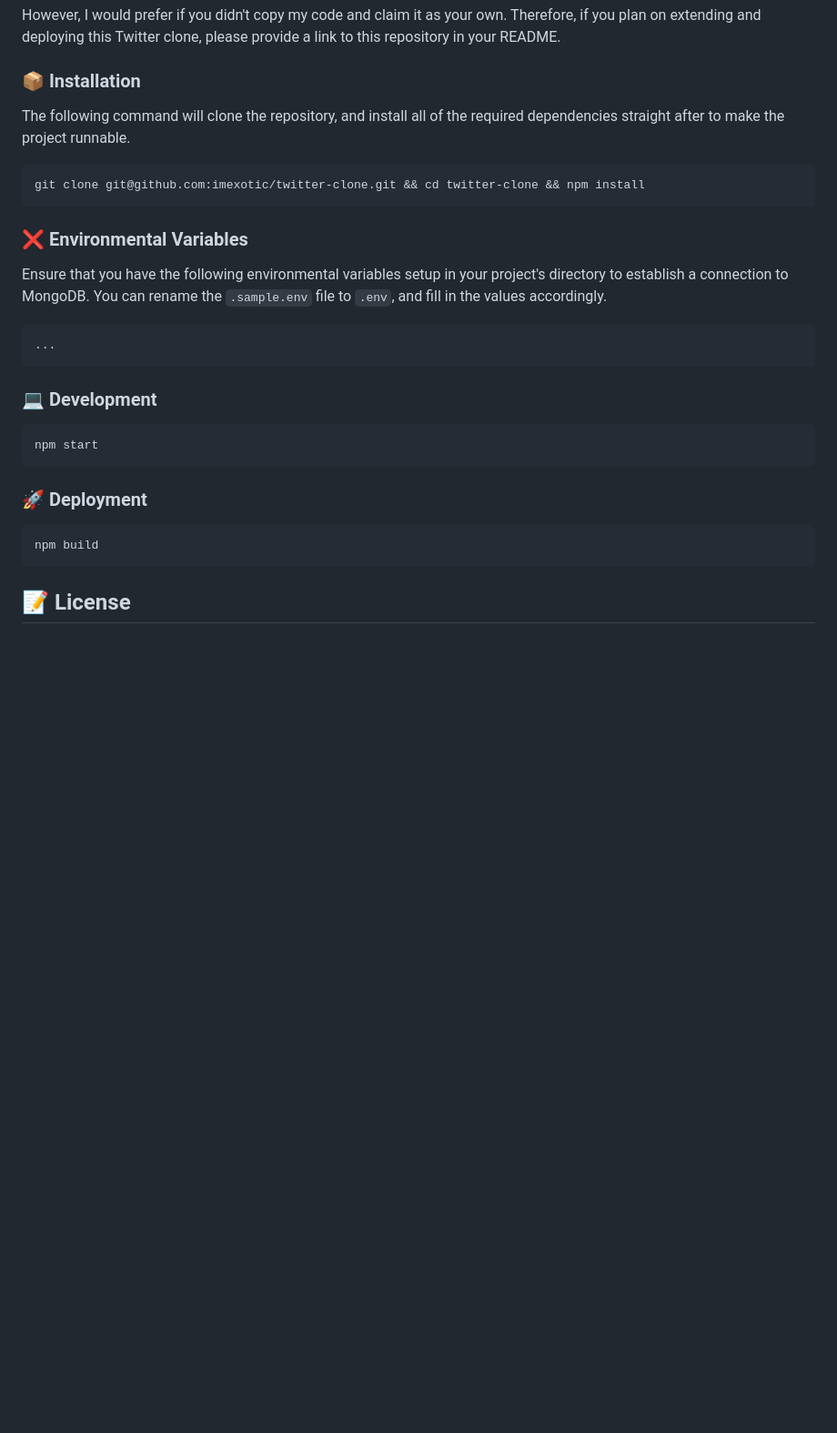
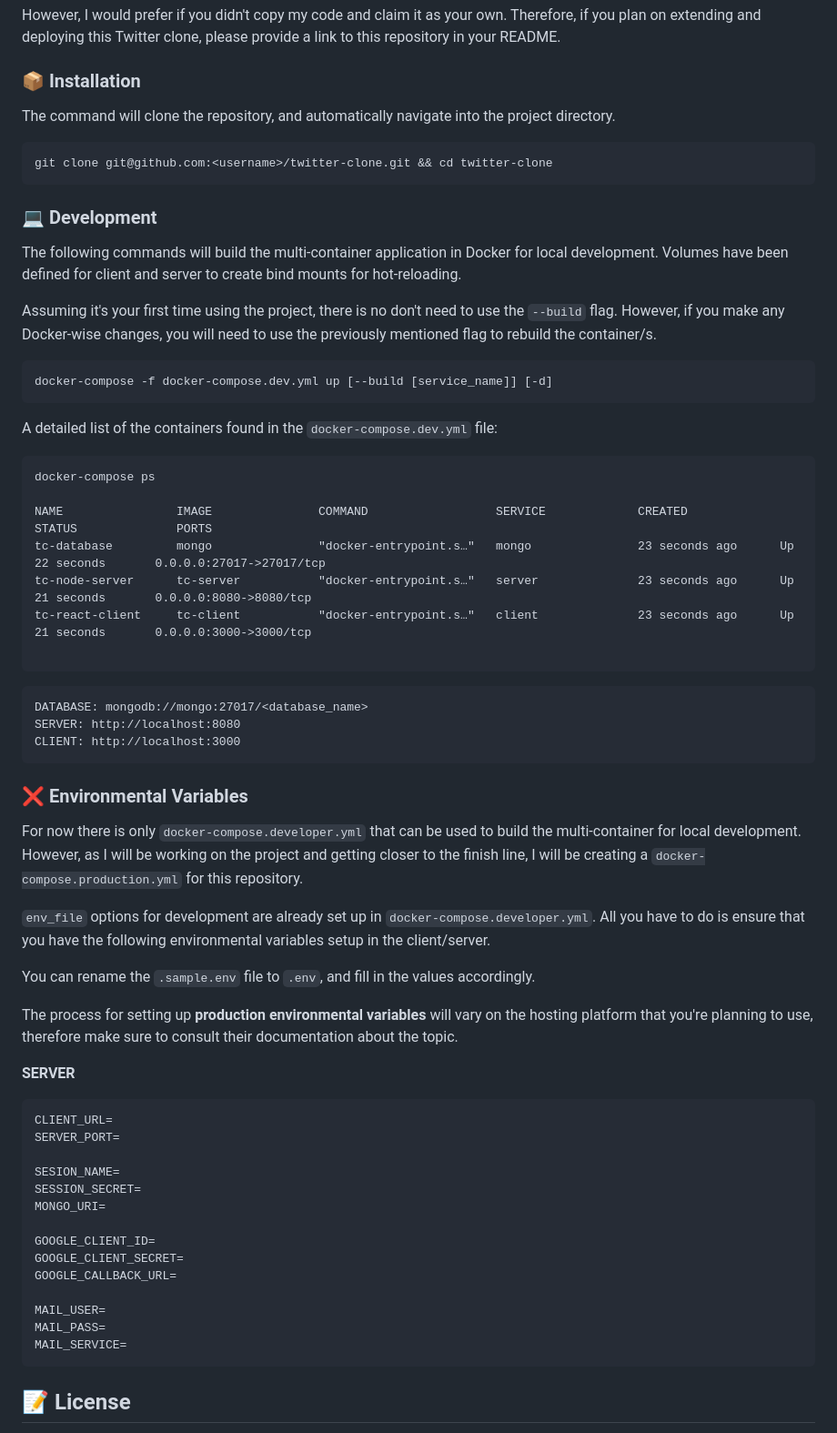
Before and after one commit to hstoklosa/twitter-clone, a Markdown page: README.md, the part around the change printed below. Shown: that part at 91% size. Drawn GitHub-style; blank space fills up the shorter version.

Commit message:
update README with docker cmds

````diff
--- a/README.md
+++ b/README.md
@@ -78,31 +68,76 @@ However, I would prefer if you didn't copy my code and claim it as your own. The
 
 ### 📦 Installation
 
-The following command will clone the repository, and install all of the required dependencies straight after to make the project runnable.
+The command will clone the repository, and automatically navigate into the project directory.
 
 ```
-git clone git@github.com:imexotic/twitter-clone.git && cd twitter-clone && npm install
+git clone git@github.com:<username>/twitter-clone.git && cd twitter-clone
+```
+
+### 💻 Development
+
+The following commands will build the multi-container application in Docker for local development. Volumes have been defined for client and server to create bind mounts for hot-reloading.
+
+Assuming it's your first time using the project, there is no don't need to use the `--build` flag. However, if you make any Docker-wise changes, you will need to use the previously mentioned flag to rebuild the container/s.
+
+```
+docker-compose -f docker-compose.dev.yml up [--build [service_name]] [-d]
+```
+
+A detailed list of the containers found in the `docker-compose.dev.yml` file:
+
+```
+docker-compose ps
+
+NAME                IMAGE               COMMAND                  SERVICE             CREATED             STATUS              PORTS
+tc-database         mongo               "docker-entrypoint.s…"   mongo               23 seconds ago      Up 22 seconds       0.0.0.0:27017->27017/tcp
+tc-node-server      tc-server           "docker-entrypoint.s…"   server              23 seconds ago      Up 21 seconds       0.0.0.0:8080->8080/tcp
+tc-react-client     tc-client           "docker-entrypoint.s…"   client              23 seconds ago      Up 21 seconds       0.0.0.0:3000->3000/tcp
+
+```
+
+```
+DATABASE: mongodb://mongo:27017/<database_name>
+SERVER: http://localhost:8080
+CLIENT: http://localhost:3000
 ```
 
 ### ❌ Environmental Variables
 
-Ensure that you have the following environmental variables setup in your project's directory to establish a connection to MongoDB. You can rename the `.sample.env` file to `.env`, and fill in the values accordingly.
+For now there is only `docker-compose.developer.yml` that can be used to build the multi-container for local development. However, as I will be working on the project and getting closer to the finish line, I will be creating a `docker-compose.production.yml` for this repository.
+
+`env_file` options for development are already set up in `docker-compose.developer.yml`. All you have to do is ensure that you have the following environmental variables setup in the client/server.
+
+You can rename the `.sample.env` file to `.env`, and fill in the values accordingly.
+
+The process for setting up **production environmental variables** will vary on the hosting platform that you're planning to use, therefore make sure to consult their documentation about the topic.
+
+**SERVER**
 
 ```
-...
+CLIENT_URL=
+SERVER_PORT=
+
+SESION_NAME=
+SESSION_SECRET=
+MONGO_URI=
+
+GOOGLE_CLIENT_ID=
+GOOGLE_CLIENT_SECRET=
+GOOGLE_CALLBACK_URL=
+
+MAIL_USER=
+MAIL_PASS=
+MAIL_SERVICE=
 ```
 
-### 💻 Development
+<!-- ### 🚀 Deployment
 
 ```
-npm start
-```
 
-### 🚀 Deployment
+npm build
 
-```
-npm build
-```
+```-->
 
 ## 📝 License
 
````
Also changed, not shown: other parts of README.md (+24 -34 lines).
